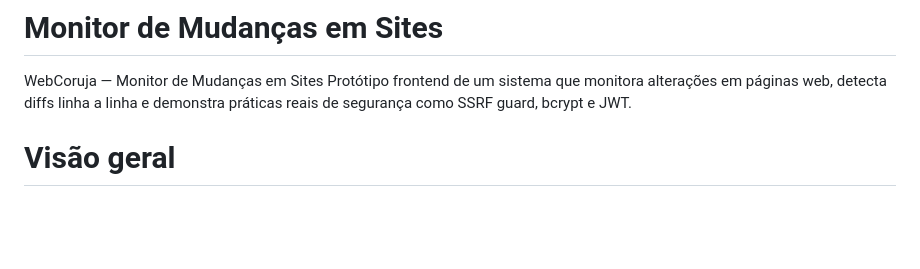
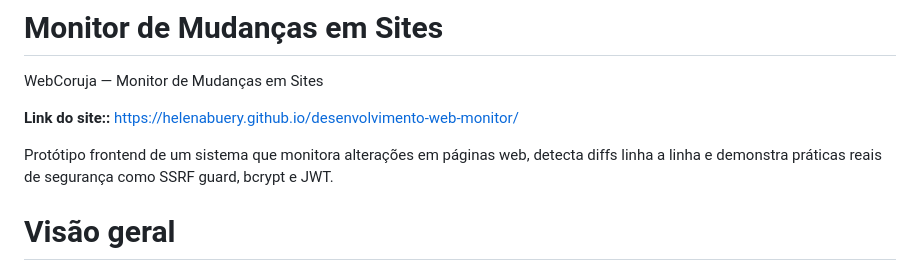
Before and after one commit to helenabuery/desenvolvimento-web-monitor, a Markdown page: README.md, the part around the change. Rendered like a GitHub page; blank space fills up the shorter version.

```diff
--- a/README.md
+++ b/README.md
@@ -1,6 +1,9 @@
 # Monitor de Mudanças em Sites
 WebCoruja — Monitor de Mudanças em
 Sites
+
+**Link do site::** https://helenabuery.github.io/desenvolvimento-web-monitor/
+
 Protótipo frontend de um sistema que monitora alterações em páginas web,
 detecta diffs linha a linha e demonstra práticas reais de segurança como SSRF
 guard, bcrypt e JWT.
```
